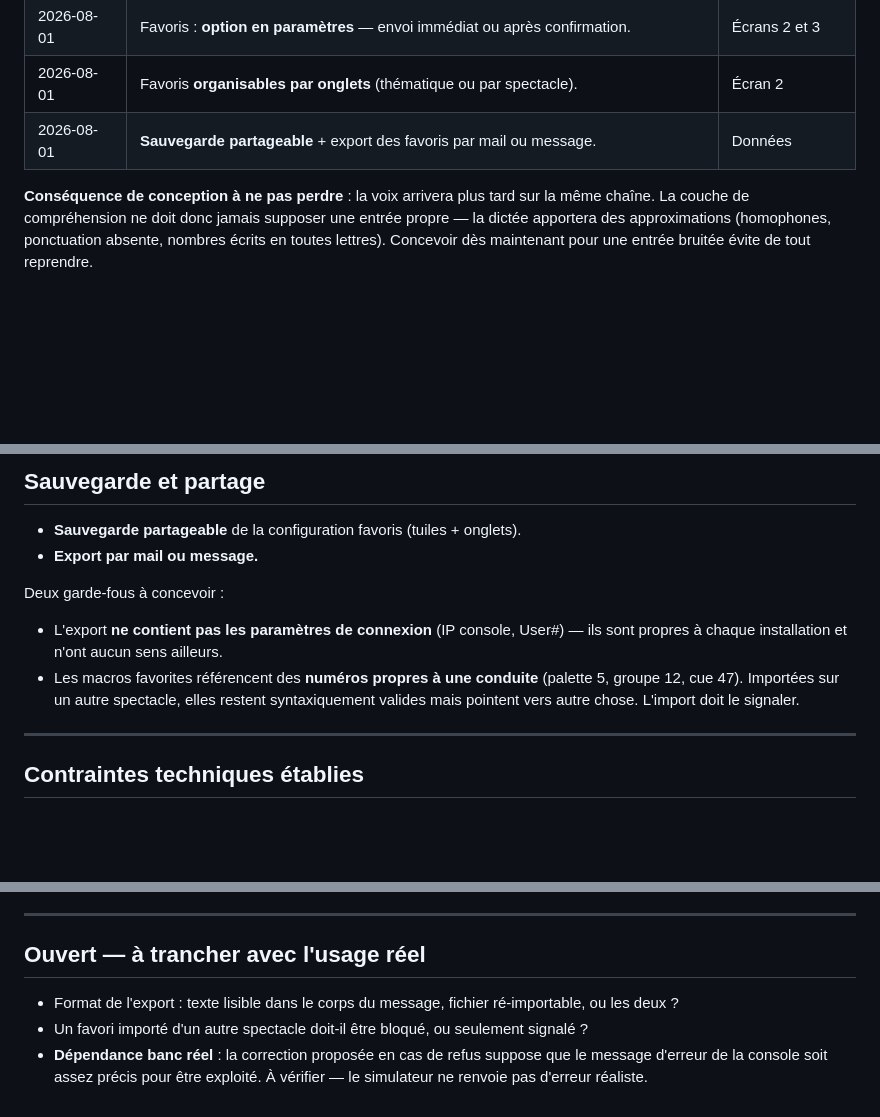
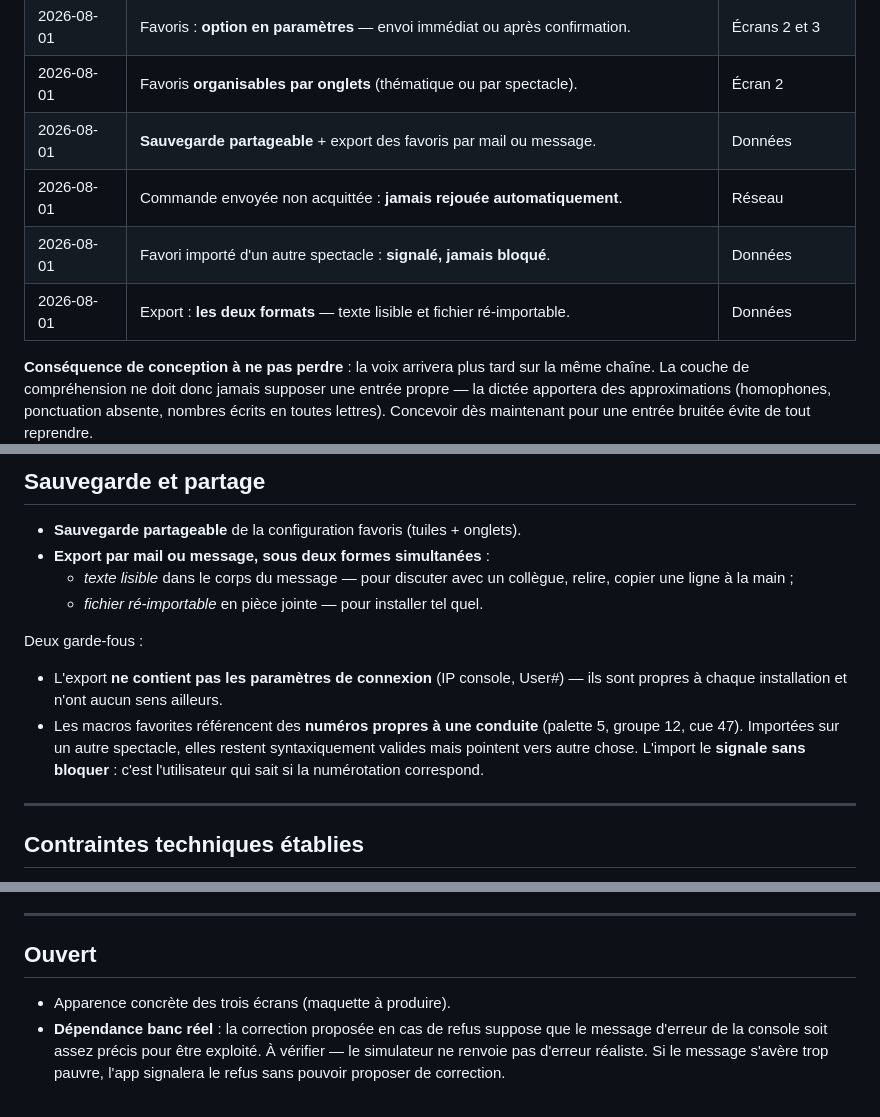
Before and after one commit to pastrestresbien-collab/macro2eos, a Markdown page: APP.md, 3 parts joined by grey strips. Drawn GitHub-style; blank space fills up the shorter version.

Commit message:
APP.md : arbitrages sur rejeu, import inter-spectacle et format d'export
- Commande non acquittée : jamais rejouée automatiquement, représentée à
  l'utilisateur qui décide.
- Favori importé d'un autre spectacle : signalé sans bloquer, l'utilisateur
  sait si la numérotation correspond.
- Export sous deux formes simultanées : texte lisible dans le corps du
  message, et fichier ré-importable en pièce jointe.

La spécification produit ne comporte plus de question ouverte hors maquette
et dépendance banc réel.

Co-Authored-By: Claude Fable 5 <noreply@anthropic.com>
Claude-Session: https://claude.ai/code/session_018YQw99tYpSAZPgBxJBTxFi

```diff
--- a/APP.md
+++ b/APP.md
@@ -22,6 +22,9 @@ Dernière mise à jour : 2026-08-01.
 | 2026-08-01 | Favoris : **option en paramètres** — envoi immédiat ou après confirmation. | Écrans 2 et 3 |
 | 2026-08-01 | Favoris **organisables par onglets** (thématique ou par spectacle). | Écran 2 |
 | 2026-08-01 | **Sauvegarde partageable** + export des favoris par mail ou message. | Données |
+| 2026-08-01 | Commande envoyée non acquittée : **jamais rejouée automatiquement**. | Réseau |
+| 2026-08-01 | Favori importé d'un autre spectacle : **signalé, jamais bloqué**. | Données |
+| 2026-08-01 | Export : **les deux formats** — texte lisible et fichier ré-importable. | Données |
 
 **Conséquence de conception à ne pas perdre** : la voix arrivera plus tard sur la même
 chaîne. La couche de compréhension ne doit donc jamais supposer une entrée propre — la
@@ -105,15 +108,19 @@ représentation. Elle est représentée à l'utilisateur, qui décide.
 ## Sauvegarde et partage
 
 - **Sauvegarde partageable** de la configuration favoris (tuiles + onglets).
-- **Export par mail ou message.**
+- **Export par mail ou message, sous deux formes simultanées** :
+  - *texte lisible* dans le corps du message — pour discuter avec un collègue, relire,
+    copier une ligne à la main ;
+  - *fichier ré-importable* en pièce jointe — pour installer tel quel.
 
-Deux garde-fous à concevoir :
+Deux garde-fous :
 
 - L'export **ne contient pas les paramètres de connexion** (IP console, User#) — ils
   sont propres à chaque installation et n'ont aucun sens ailleurs.
 - Les macros favorites référencent des **numéros propres à une conduite** (palette 5,
   groupe 12, cue 47). Importées sur un autre spectacle, elles restent syntaxiquement
-  valides mais pointent vers autre chose. L'import doit le signaler.
+  valides mais pointent vers autre chose. L'import le **signale sans bloquer** : c'est
+  l'utilisateur qui sait si la numérotation correspond.
 
 ---
 
@@ -133,11 +140,10 @@ Issues du corpus et du journal terrain — non négociables, déjà vérifiées.
 
 ---
 
-## Ouvert — à trancher avec l'usage réel
+## Ouvert
 
-- Format de l'export : texte lisible dans le corps du message, fichier ré-importable,
-  ou les deux ?
-- Un favori importé d'un autre spectacle doit-il être bloqué, ou seulement signalé ?
+- Apparence concrète des trois écrans (maquette à produire).
 - **Dépendance banc réel** : la correction proposée en cas de refus suppose que le
   message d'erreur de la console soit assez précis pour être exploité. À vérifier —
-  le simulateur ne renvoie pas d'erreur réaliste.
+  le simulateur ne renvoie pas d'erreur réaliste. Si le message s'avère trop pauvre,
+  l'app signalera le refus sans pouvoir proposer de correction.
```
